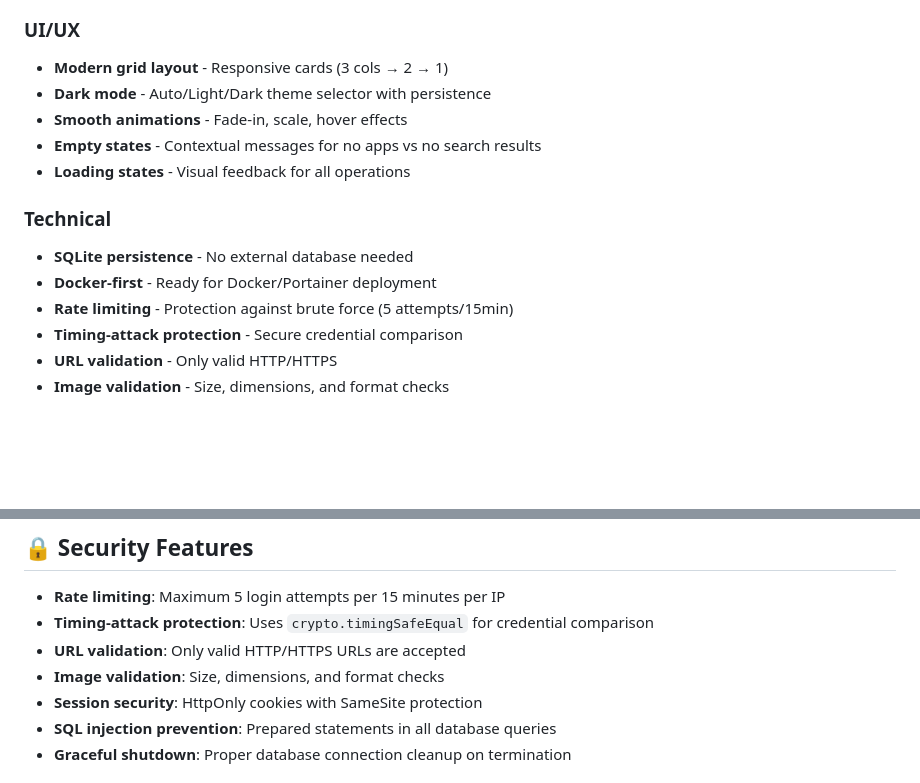
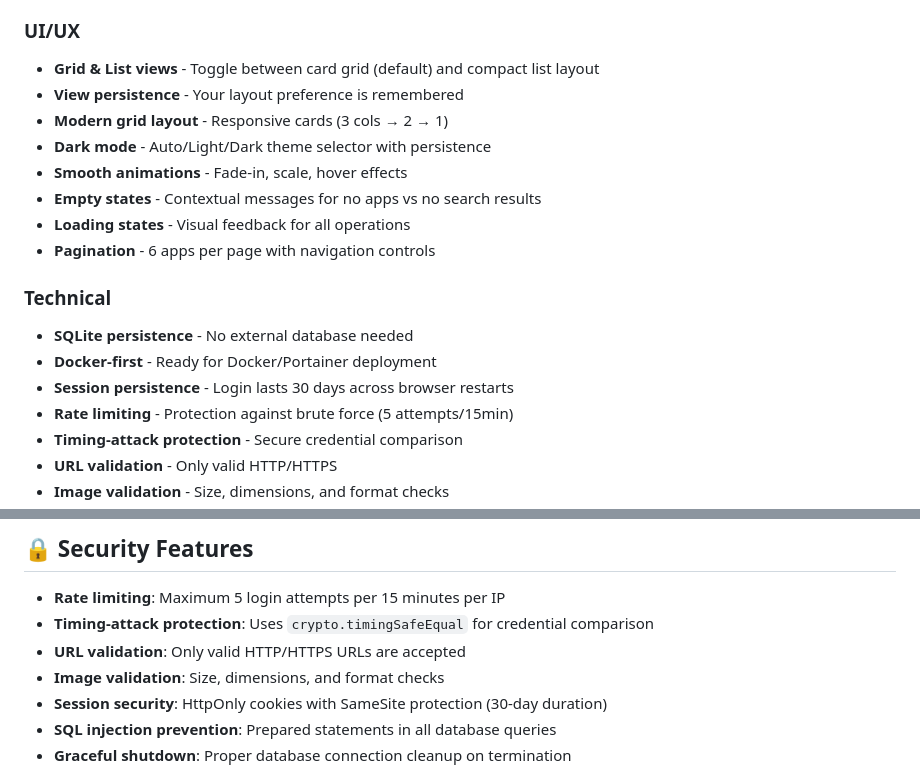
Before and after one commit to ArtCC/homelinks, a Markdown page: README.md, 2 parts joined by grey strips. GitHub-like rendering; blank space fills up the shorter version.

Commit message:
Update README with new UI features, session persistence, and session security details
- Add Homelinks favicon image to README header
- Add Grid & List views feature with view persistence to UI/UX section
- Add Pagination feature with 6 apps per page and navigation controls to UI/UX section
- Add Session persistence feature with 30-day login duration to Technical section
- Update Session security description to include 30-day duration for HttpOnly cookies with SameSite protection

```diff
--- a/README.md
+++ b/README.md
@@ -15,15 +17,19 @@ Keep all your Docker services organized in one place. A modern, self-hosted dash
 - **Collapsible form** - Clean interface when not editing
 
 ### UI/UX
+- **Grid & List views** - Toggle between card grid (default) and compact list layout
+- **View persistence** - Your layout preference is remembered
 - **Modern grid layout** - Responsive cards (3 cols → 2 → 1)
 - **Dark mode** - Auto/Light/Dark theme selector with persistence
 - **Smooth animations** - Fade-in, scale, hover effects
 - **Empty states** - Contextual messages for no apps vs no search results
 - **Loading states** - Visual feedback for all operations
+- **Pagination** - 6 apps per page with navigation controls
 
 ### Technical
 - **SQLite persistence** - No external database needed
 - **Docker-first** - Ready for Docker/Portainer deployment
+- **Session persistence** - Login lasts 30 days across browser restarts
 - **Rate limiting** - Protection against brute force (5 attempts/15min)
 - **Timing-attack protection** - Secure credential comparison
 - **URL validation** - Only valid HTTP/HTTPS
@@ -186,7 +192,7 @@ sudo chmod 775 /opt/docker/homelinks/data
 - **Timing-attack protection**: Uses `crypto.timingSafeEqual` for credential comparison
 - **URL validation**: Only valid HTTP/HTTPS URLs are accepted
 - **Image validation**: Size, dimensions, and format checks
-- **Session security**: HttpOnly cookies with SameSite protection
+- **Session security**: HttpOnly cookies with SameSite protection (30-day duration)
 - **SQL injection prevention**: Prepared statements in all database queries
 - **Graceful shutdown**: Proper database connection cleanup on termination
 
```
Also changed, not shown: other parts of README.md (+2 -0 lines).
